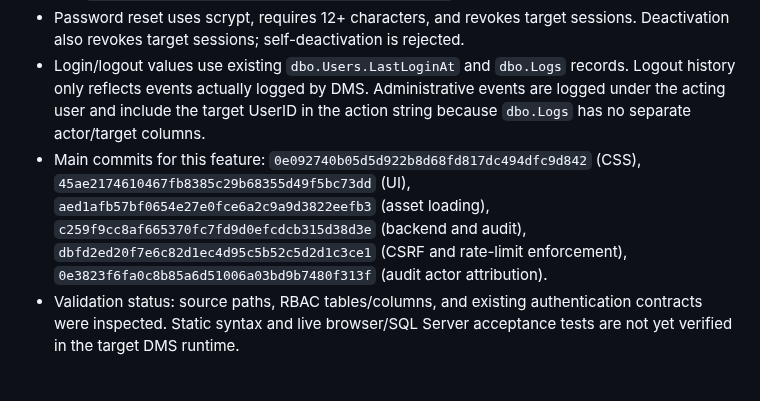
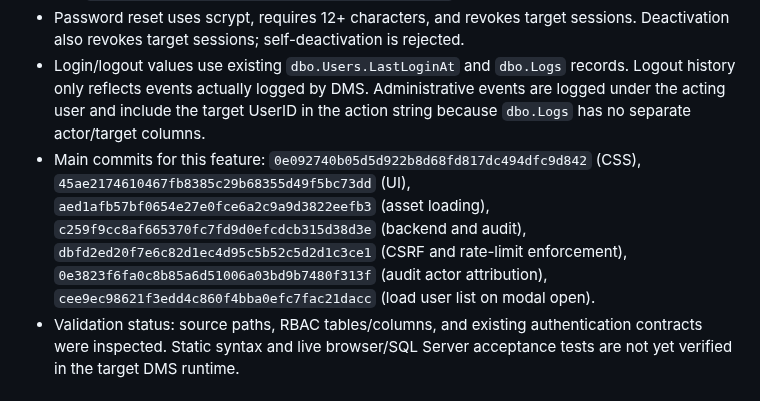
Before and after one commit to AliAbolghandi/Drawing-Management-System-DMS-, a Markdown page: AI_PROJECT_STATE.md, the part around the change. Drawn GitHub-style.

Commit message:
Record user management list-loading fix

```diff
--- a/AI_PROJECT_STATE.md
+++ b/AI_PROJECT_STATE.md
@@ -217,7 +217,7 @@ User reported that the `Production Reports` section calculates incorrect values,
 - Each endpoint uses API rate limiting, the existing Origin/Referer CSRF policy, `authenticate`, and `requirePermission('DASHBOARD_USER_MANAGEMENT')`; role access is not hard-coded.
 - Password reset uses scrypt, requires 12+ characters, and revokes target sessions. Deactivation also revokes target sessions; self-deactivation is rejected.
 - Login/logout values use existing `dbo.Users.LastLoginAt` and `dbo.Logs` records. Logout history only reflects events actually logged by DMS. Administrative events are logged under the acting user and include the target UserID in the action string because `dbo.Logs` has no separate actor/target columns.
-- Main commits for this feature: `0e092740b05d5d922b8d68fd817dc494dfc9d842` (CSS), `45ae2174610467fb8385c29b68355d49f5bc73dd` (UI), `aed1afb57bf0654e27e0fce6a2c9a9d3822eefb3` (asset loading), `c259f9cc8af665370fc7fd9d0efcdcb315d38d3e` (backend and audit), `dbfd2ed20f7e6c82d1ec4d95c5b52c5d2d1c3ce1` (CSRF and rate-limit enforcement), `0e3823f6fa0c8b85a6d51006a03bd9b7480f313f` (audit actor attribution).
+- Main commits for this feature: `0e092740b05d5d922b8d68fd817dc494dfc9d842` (CSS), `45ae2174610467fb8385c29b68355d49f5bc73dd` (UI), `aed1afb57bf0654e27e0fce6a2c9a9d3822eefb3` (asset loading), `c259f9cc8af665370fc7fd9d0efcdcb315d38d3e` (backend and audit), `dbfd2ed20f7e6c82d1ec4d95c5b52c5d2d1c3ce1` (CSRF and rate-limit enforcement), `0e3823f6fa0c8b85a6d51006a03bd9b7480f313f` (audit actor attribution), `cee9ec98621f3edd4c860f4bba0efc7fac21dacc` (load user list on modal open).
 - Validation status: source paths, RBAC tables/columns, and existing authentication contracts were inspected. Static syntax and live browser/SQL Server acceptance tests are not yet verified in the target DMS runtime.
 
 # NEXT ACTION
```
